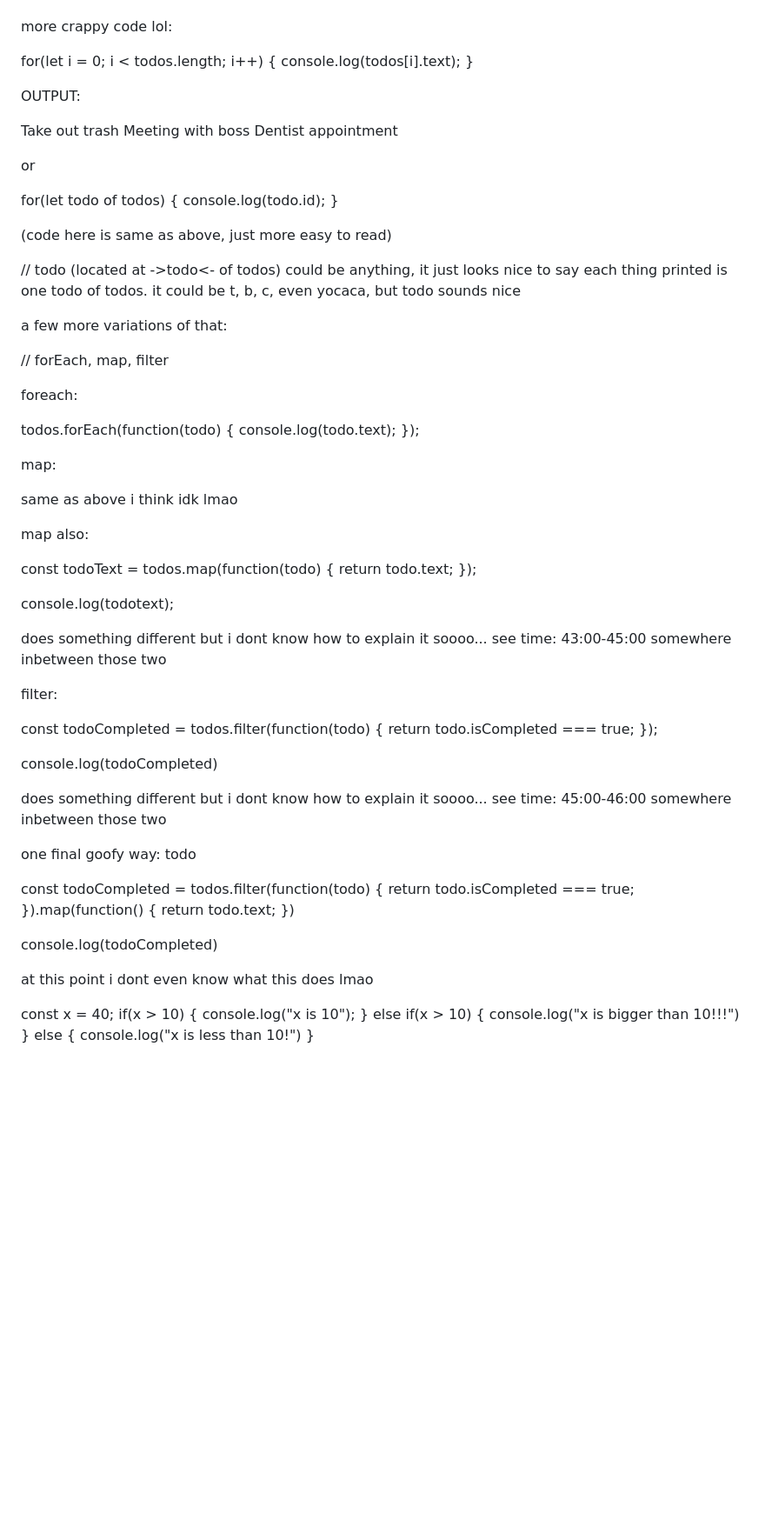
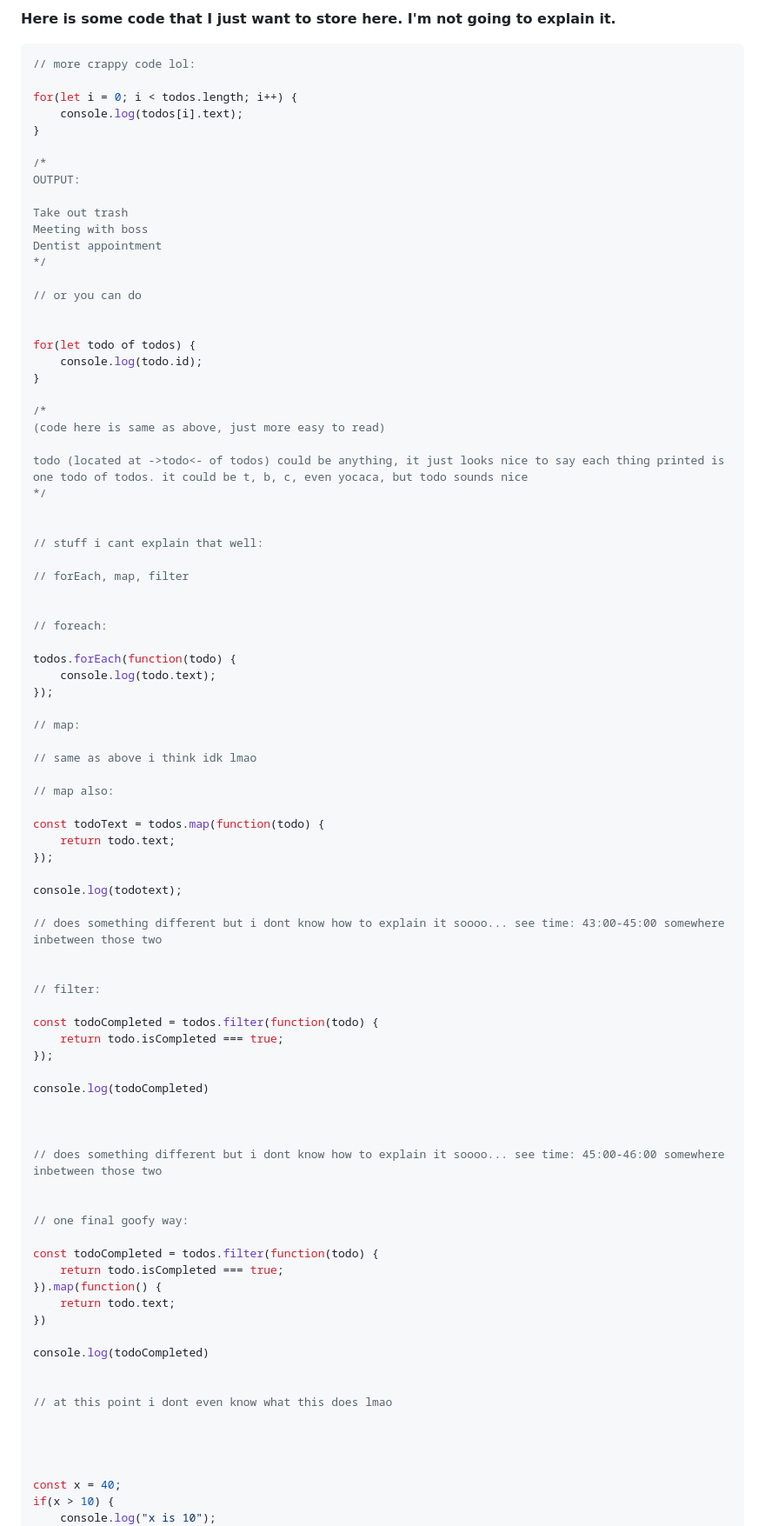
Before and after one commit to CatX711/Pain_With_JavaScript, a Markdown page: JS_Websites/jsNotes.md, the part around the change printed below. Shown: that part at 87% size. GitHub-like rendering; blank space fills up the shorter version.

````diff
--- a/JS_Websites/jsNotes.md
+++ b/JS_Websites/jsNotes.md
@@ -593,48 +628,51 @@ ALWAYS use i++, not i+
 
+**Here is some code that I just want to store here. I'm not going to explain it.**
 
-
-
-more crappy code lol:
+```js
+// more crappy code lol:
 
 for(let i = 0; i < todos.length; i++) {
 	console.log(todos[i].text);
 }
 
+/*
 OUTPUT:
 
 Take out trash
 Meeting with boss
 Dentist appointment
+*/
 
-
-or
+// or you can do
 
 
 for(let todo of todos) {
 	console.log(todo.id);
 }
 
+/*
 (code here is same as above, just more easy to read)
 
-// todo (located at ->todo<- of todos) could be anything, it just looks nice to say each thing printed is one todo of todos. it could be t, b, c, even yocaca, but todo sounds nice
+todo (located at ->todo<- of todos) could be anything, it just looks nice to say each thing printed is one todo of todos. it could be t, b, c, even yocaca, but todo sounds nice
+*/
 
 
-a few more variations of that:
+// stuff i cant explain that well:
 
 // forEach, map, filter
 
 
-foreach:
+// foreach:
 
 todos.forEach(function(todo) {
 	console.log(todo.text);
 });
 
-map:
+// map:
 
-same as above i think idk lmao
+// same as above i think idk lmao
 
-map also:
+// map also:
 
 const todoText = todos.map(function(todo) {
 	return todo.text;
@@ -642,10 +680,10 @@ const todoText = todos.map(function(todo) {
 
 console.log(todotext);
 
-does something different but i dont know how to explain it soooo... see time: 43:00-45:00 somewhere inbetween those two
+// does something different but i dont know how to explain it soooo... see time: 43:00-45:00 somewhere inbetween those two
 
 
-filter:
+// filter:
 
 const todoCompleted = todos.filter(function(todo) {
 	return todo.isCompleted === true;
@@ -655,11 +693,10 @@ console.log(todoCompleted)
 
 
 
-does something different but i dont know how to explain it soooo... see time: 45:00-46:00 somewhere inbetween those two
+// does something different but i dont know how to explain it soooo... see time: 45:00-46:00 somewhere inbetween those two
 
 
-one final goofy way:
-todo
+// one final goofy way:
 
 const todoCompleted = todos.filter(function(todo) {
 	return todo.isCompleted === true;
@@ -670,7 +707,7 @@ const todoCompleted = todos.filter(function(todo) {
 console.log(todoCompleted)
 
 
-at this point i dont even know what this does lmao
+// at this point i dont even know what this does lmao
 
 
 
````
Also changed, not shown: other parts of JS_Websites/jsNotes.md (+63 -25 lines).
